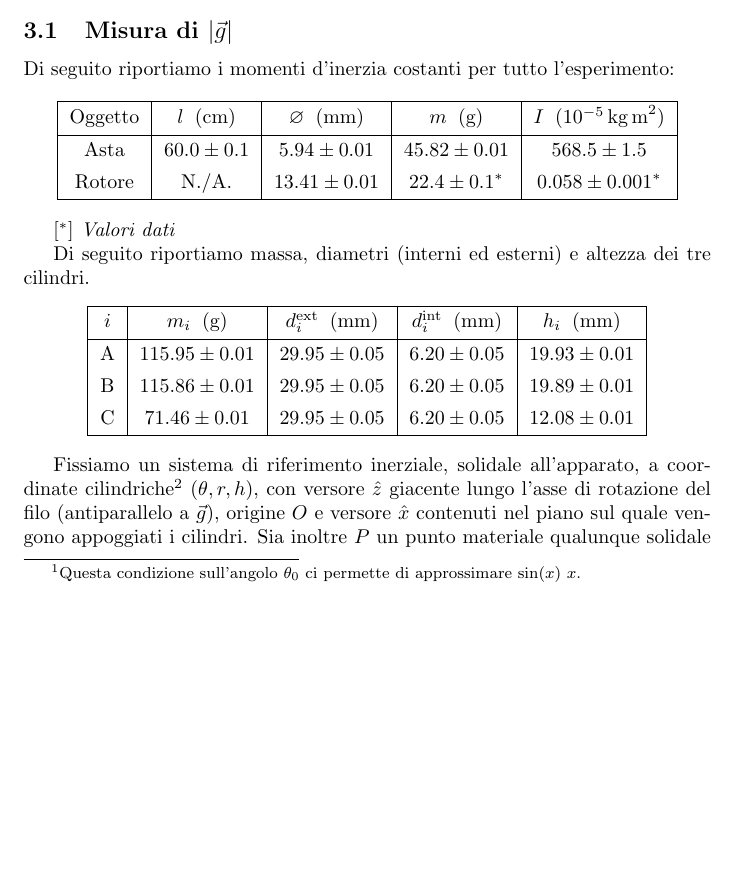
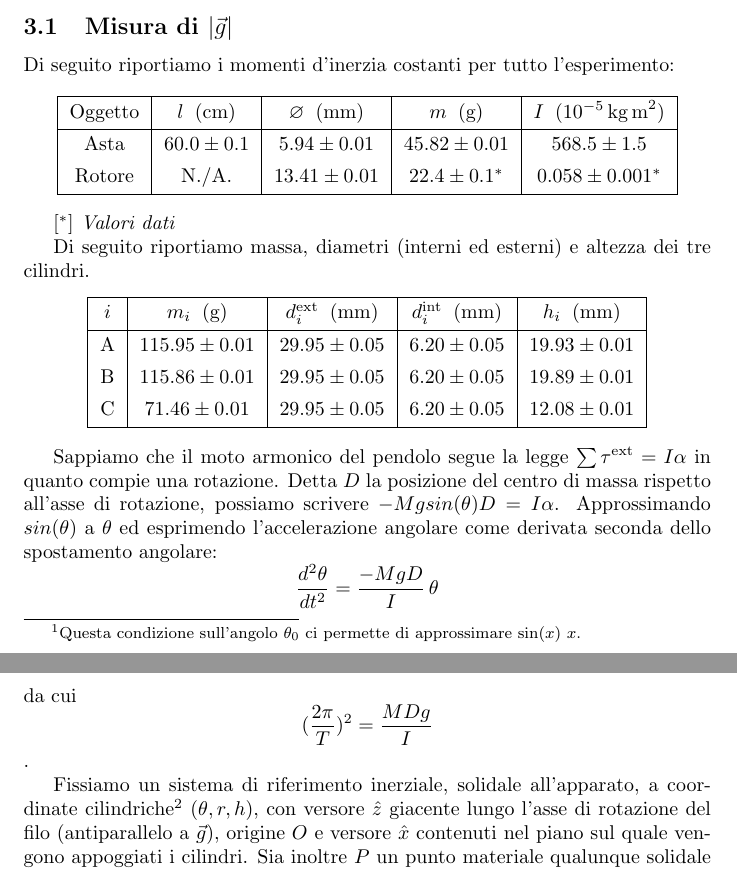
Before and after one commit to RBerga06/unipr-clt-fisica, a LaTeX paper (lab1/r7-pendulum/relazione.tex): part of page 2 of 6 before the commit and two parts of pages 2 and 3 of 7 after it, the two joined at a grey line, cut so that both start at the same text, the shorter picture padded with empty space. Compiled offline with pdfLaTeX.

Commit message:
Update relazione.tex

```diff
--- a/lab1/r7-pendulum/relazione.tex
+++ b/lab1/r7-pendulum/relazione.tex
@@ -92,7 +92,7 @@
             Ruotando l'asta di un angolo prefissato $\theta_0$,
             sufficientemente piccolo\footnote{
                 Questa condizione sull'angolo $\theta_0$ ci permette di
-                approssimare $\sin(x) ~ x$.
+                approssimare $\sin(x) ~ x$. %TODO: fix bisciolino
             },
             diamo inizio al moto armonico del pendolo.
             Acquisiamo dati fino all'arresto del moto.
@@ -136,6 +136,12 @@ Di seguito riportiamo massa, diametri (interni ed esterni) e altezza dei tre cil
     \hline
 \end{tblr}
 \end{center}
+
+Sappiamo che il moto armonico del pendolo segue la legge $\sum \tau^\text{ext} = I\alpha$ in quanto compie una rotazione.
+Detta $D$ la posizione del centro di massa rispetto all'asse di rotazione, possiamo scrivere $-Mgsin(\theta)D = I\alpha$.
+Approssimando $sin(\theta)$ a $\theta$ ed esprimendo l'accelerazione angolare come derivata seconda dello spostamento angolare:
+\[ \frac{d^2\theta}{dt^2} = \frac{-MgD}{I}\,\theta \] da cui \[ (\frac{2\pi}{T})^2 = \frac{MDg}{I} \].
+
 
 Fissiamo un sistema di riferimento inerziale, solidale all'apparato,
 a coordinate cilindriche\footnote{
```
